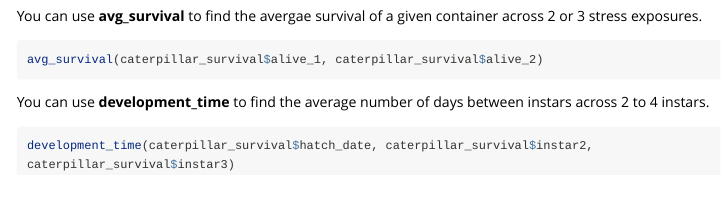
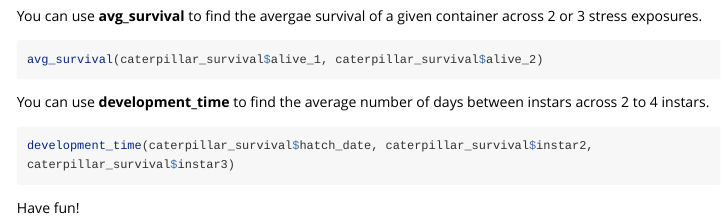
Before and after one commit to anngelyleeds/caterpillar_repo2, an R Markdown document (caterpillar/vignettes/caterpillar_vignette.Rmd): the page in a window 1100 px wide, from 410 px down. Rendered offline with R 4.5, knitr and Pandoc, with nearby package versions; the code chunks are not run, so their results and figures are left out; long lines of code are wrapped.

Commit message:
update vignette

````diff
--- a/caterpillar/vignettes/caterpillar_vignette.Rmd
+++ b/caterpillar/vignettes/caterpillar_vignette.Rmd
@@ -36,3 +36,5 @@ You can use **development_time** to find the average number of days between inst
 ```{r}
 development_time(caterpillar_survival$hatch_date, caterpillar_survival$instar2, caterpillar_survival$instar3)
 ```
+
+Have fun!
````
